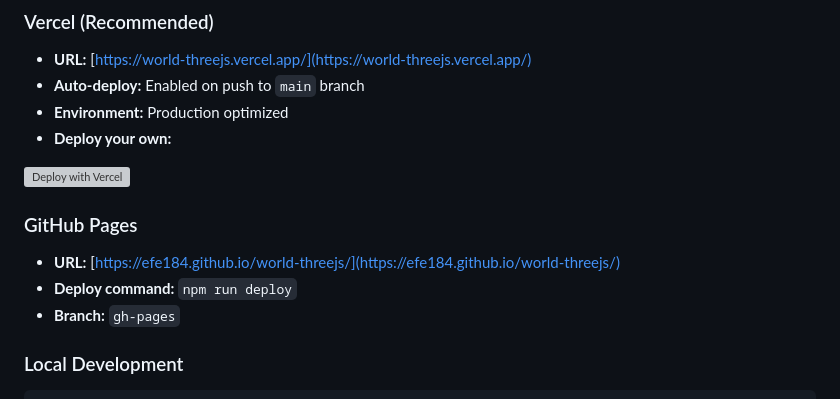
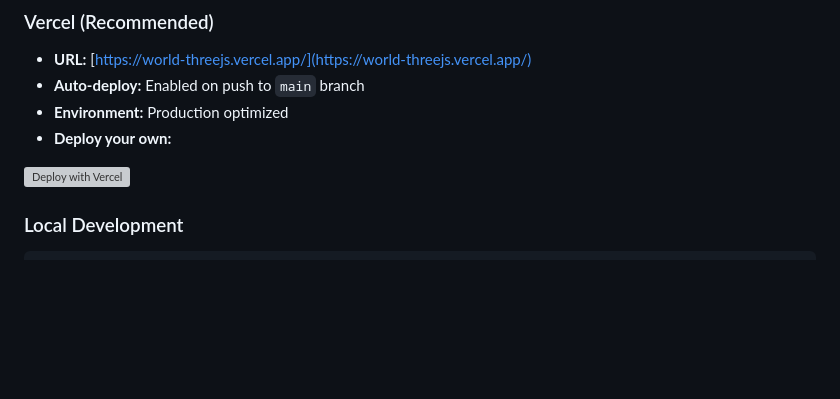
Before and after one commit to Efe184/World-Threejs, a Markdown page: README.md, the part around the change. Rendered like a GitHub page; blank space fills up the shorter version; grey boxes are pictures that could not be loaded.

````diff
--- a/README.md
+++ b/README.md
@@ -115,10 +115,7 @@ This project is deployed on two platforms:
 
 [![Deploy with Vercel](https://vercel.com/button)](https://vercel.com/new/clone?repository-url=https://github.com/Efe184/World-Threejs)
 
-### GitHub Pages
-- **URL:** [https://efe184.github.io/world-threejs/](https://efe184.github.io/world-threejs/)
-- **Deploy command:** `npm run deploy`
-- **Branch:** `gh-pages`
+
 
 ### Local Development
 ```bash
````
